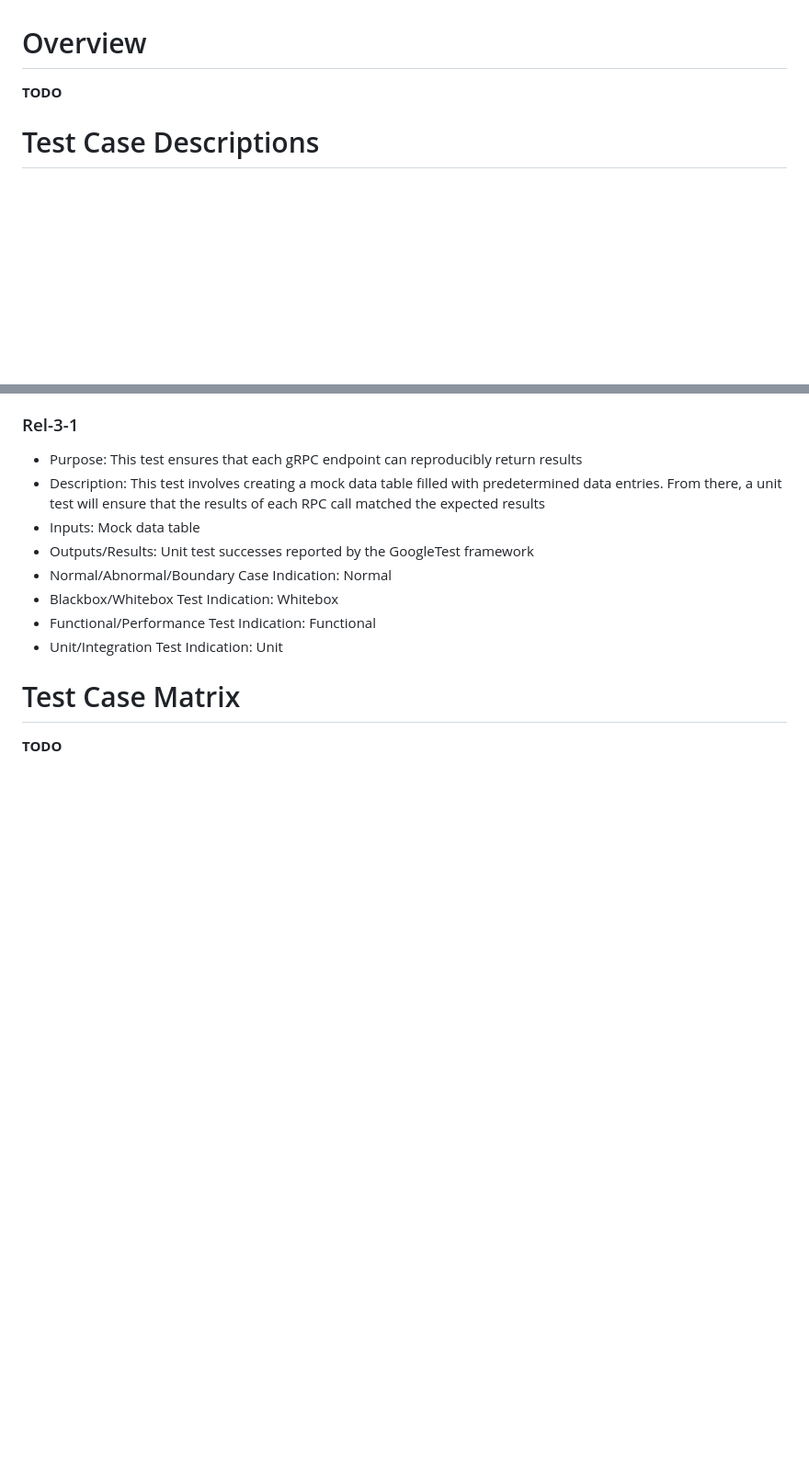
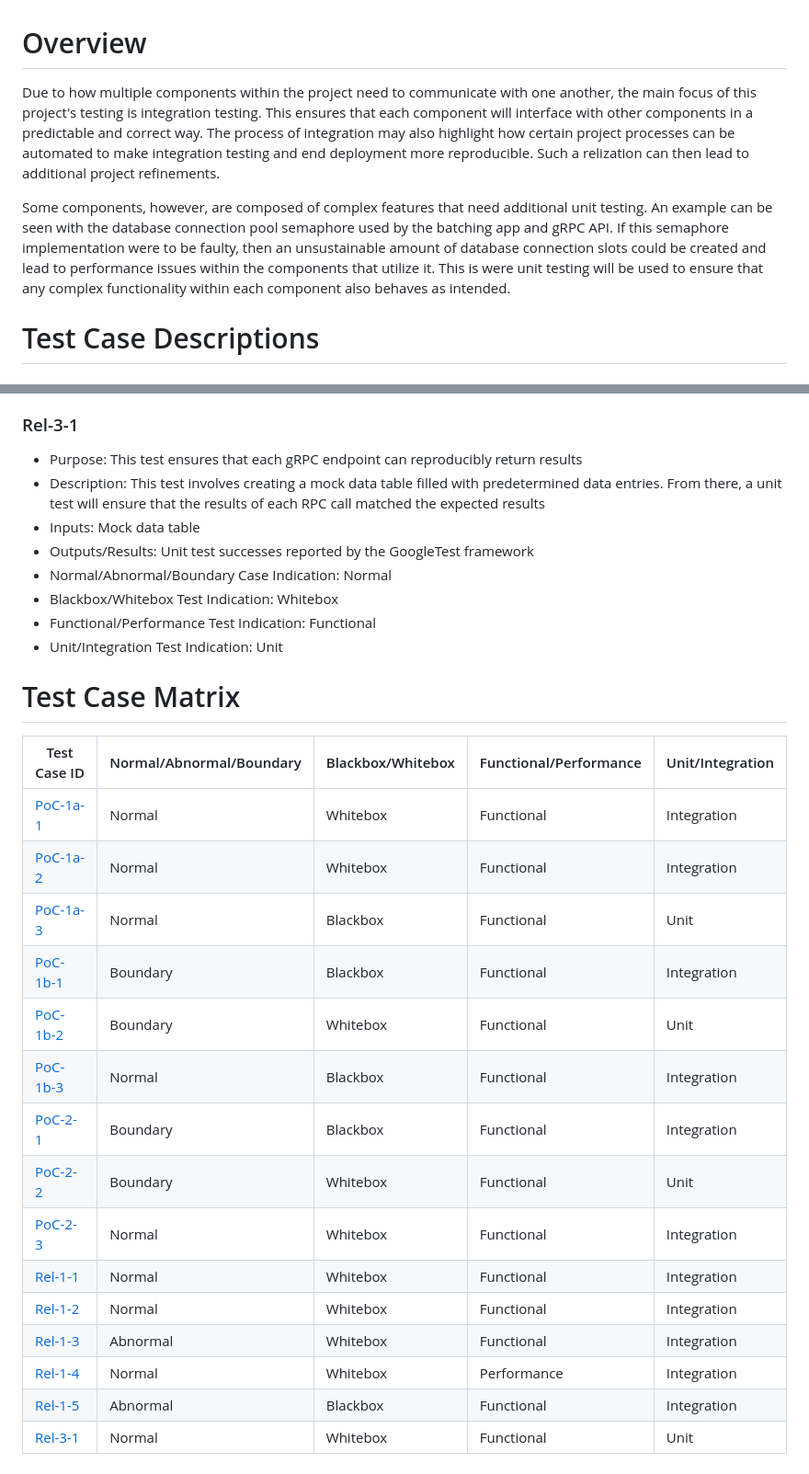
Before and after one commit to stray-gr/senior-design, a Markdown page: docs/test_plan.md, 2 parts joined by grey strips. Shown at 92% size. GitHub-like rendering; blank space fills up the shorter version.

Commit message:
Added overview and matric to test_plan.md

```diff
--- a/docs/test_plan.md
+++ b/docs/test_plan.md
@@ -1,5 +1,7 @@
 # Overview
-**TODO**
+Due to how multiple components within the project need to communicate with one another, the main focus of this project's testing is integration testing. This ensures that each component will interface with other components in a predictable and correct way. The process of integration may also highlight how certain project processes can be automated to make integration testing and end deployment more reproducible. Such a relization can then lead to additional project refinements.
+
+Some components, however, are composed of complex features that need additional unit testing. An example can be seen with the database connection pool semaphore used by the batching app and gRPC API. If this semaphore implementation were to be faulty, then an unsustainable amount of database connection slots could be created and lead to performance issues within the components that utilize it. This is were unit testing will be used to ensure that any complex functionality within each component also behaves as intended.
 
 # Test Case Descriptions
 ### PoC-1a-1
@@ -153,4 +155,20 @@
 - Unit/Integration Test Indication: Unit
 
 # Test Case Matrix
-**TODO**
+| Test Case ID          | Normal/Abnormal/Boundary | Blackbox/Whitebox | Functional/Performance | Unit/Integration |
+| --------------------- | ------------------------ | ----------------- | ---------------------- | ---------------- |
+| [PoC-1a-1](#poc-1a-1) | Normal                   | Whitebox          | Functional             | Integration      |
+| [PoC-1a-2](#poc-1a-2) | Normal                   | Whitebox          | Functional             | Integration      |
+| [PoC-1a-3](#poc-1a-3) | Normal                   | Blackbox          | Functional             | Unit             |
+| [PoC-1b-1](#poc-1b-1) | Boundary                 | Blackbox          | Functional             | Integration      |
+| [PoC-1b-2](#poc-1b-2) | Boundary                 | Whitebox          | Functional             | Unit             |
+| [PoC-1b-3](#poc-1b-3) | Normal                   | Blackbox          | Functional             | Integration      |
+| [PoC-2-1](#poc-2-1)   | Boundary                 | Blackbox          | Functional             | Integration      |
+| [PoC-2-2](#poc-2-2)   | Boundary                 | Whitebox          | Functional             | Unit             |
+| [PoC-2-3](#poc-2-3)   | Normal                   | Whitebox          | Functional             | Integration      |
+| [Rel-1-1](#rel-1-1)   | Normal                   | Whitebox          | Functional             | Integration      |
+| [Rel-1-2](#rel-1-2)   | Normal                   | Whitebox          | Functional             | Integration      |
+| [Rel-1-3](#rel-1-3)   | Abnormal                 | Whitebox          | Functional             | Integration      |
+| [Rel-1-4](#rel-1-4)   | Normal                   | Whitebox          | Performance            | Integration      |
+| [Rel-1-5](#rel-1-5)   | Abnormal                 | Blackbox          | Functional             | Integration      |
+| [Rel-3-1](#rel-3-1)   | Normal                   | Whitebox          | Functional             | Unit             |
```
